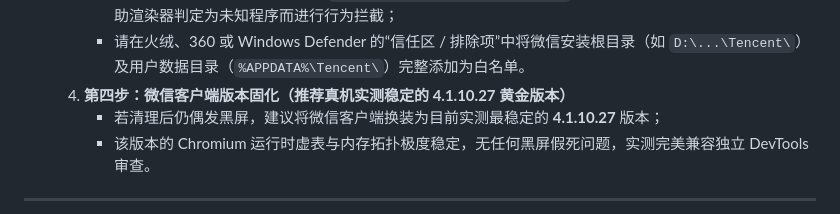
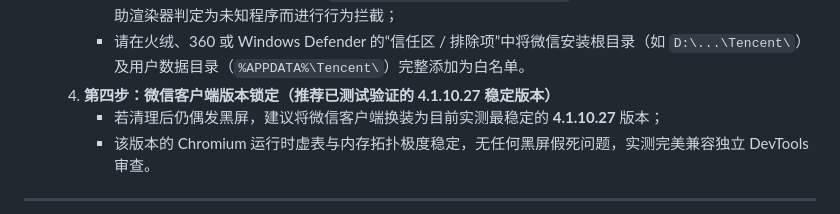
Before and after one commit to markx520/WeChat-H5-DevTools, a Markdown page: docs/FAQ.md, the part around the change. Drawn GitHub-style.

```diff
--- a/docs/FAQ.md
+++ b/docs/FAQ.md
@@ -179,7 +179,7 @@
   3. **第三步：安全软件与杀毒软件信任加白（消除非标路径跨盘拦截）**
      - 若将微信安装在非默认盘符（如 `D:\TOOLSOFTWARE\Tencent\WeChat` 等自定义目录），安全软件常将其辅助渲染器判定为未知程序而进行行为拦截；
      - 请在火绒、360 或 Windows Defender 的“信任区 / 排除项”中将微信安装根目录（如 `D:\...\Tencent\`）及用户数据目录（`%APPDATA%\Tencent\`）完整添加为白名单。
-  4. **第四步：微信客户端版本固化（推荐真机实测稳定的 4.1.10.27 黄金版本）**
+  4. **第四步：微信客户端版本锁定（推荐已测试验证的 4.1.10.27 稳定版本）**
      - 若清理后仍偶发黑屏，建议将微信客户端换装为目前实测最稳定的 **4.1.10.27** 版本；
      - 该版本的 Chromium 运行时虚表与内存拓扑极度稳定，无任何黑屏假死问题，实测完美兼容独立 DevTools 审查。
 
```
Also changed, not shown: README.md (+6 -6 lines), docs/wechat_versions.md (+4 -4 lines).
